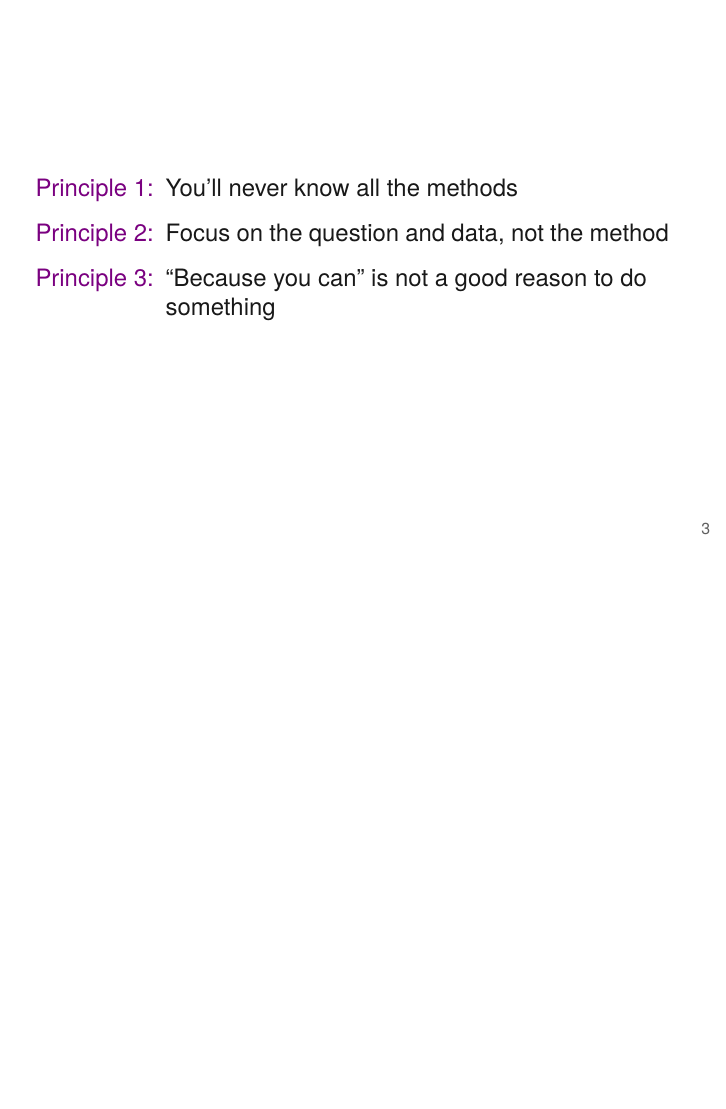
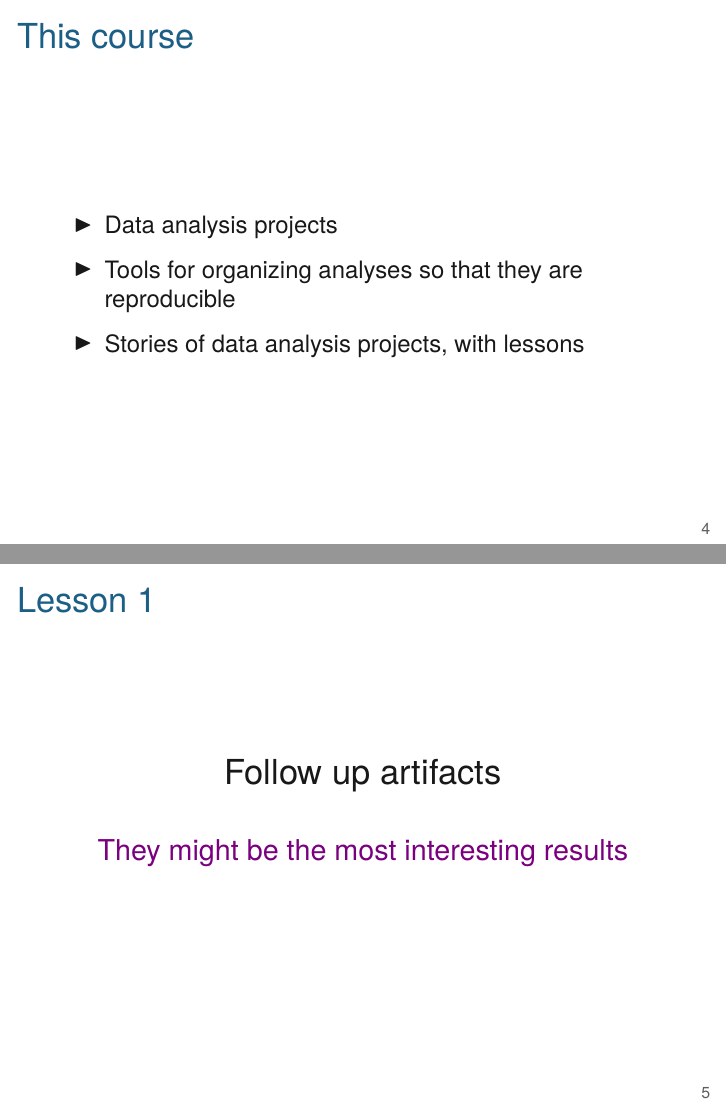
Before and after one commit to kbroman/AdvData, LaTeX slides (01_intro/01_intro.tex): page 6 of 6 before the commit and pages 7 and 8 of 8 after it, the two joined at a grey line, the shorter picture padded with empty space. Compiled offline with XeLaTeX.

Commit message:
Add slides to lec 1

```diff
--- a/01_intro/01_intro.tex
+++ b/01_intro/01_intro.tex
@@ -60,6 +60,5 @@
 \end{frame}
 
 
-\begin{frame}[c]{}
+\begin{frame}[c]{Important principles}
 
-\hfill \begin{minipage}{0.9\textwidth}
@@ -66,11 +77,26 @@
+\begin{frame}[c]{This course}
+
 \bbi
-\item[\hilit Principle 1:] You'll never know all the methods
+\item Data analysis projects
 
-\item[\hilit Principle 2:] Focus on the question and data, not the method
+\item Tools for organizing analyses so that they are reproducible
 
-\item[\hilit Principle 3:] ``Because you can'' is not a good reason to do something
+\item Stories of data analysis projects, with lessons
 \ei
-\end{minipage}
+
+\end{frame}
+
+
+
+\begin{frame}[c]{Lesson 1}
+
+
+\centerline{\Large Follow up artifacts}
+
+\bigskip \bigskip
+
+\centerline{\large \hilit They might be the most interesting results}
+
 
 \end{frame}
 
```
Also changed, not shown: 01_intro/01_intro.tex (12 more changed lines).
